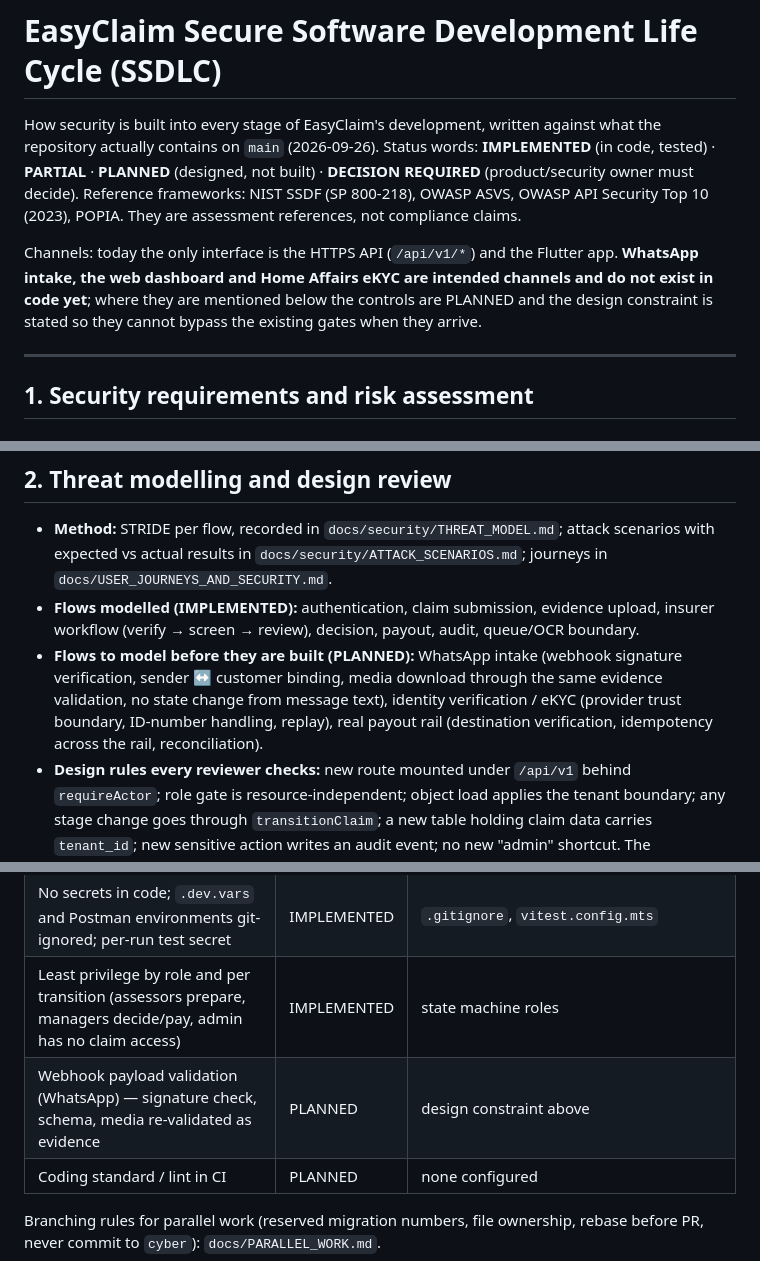
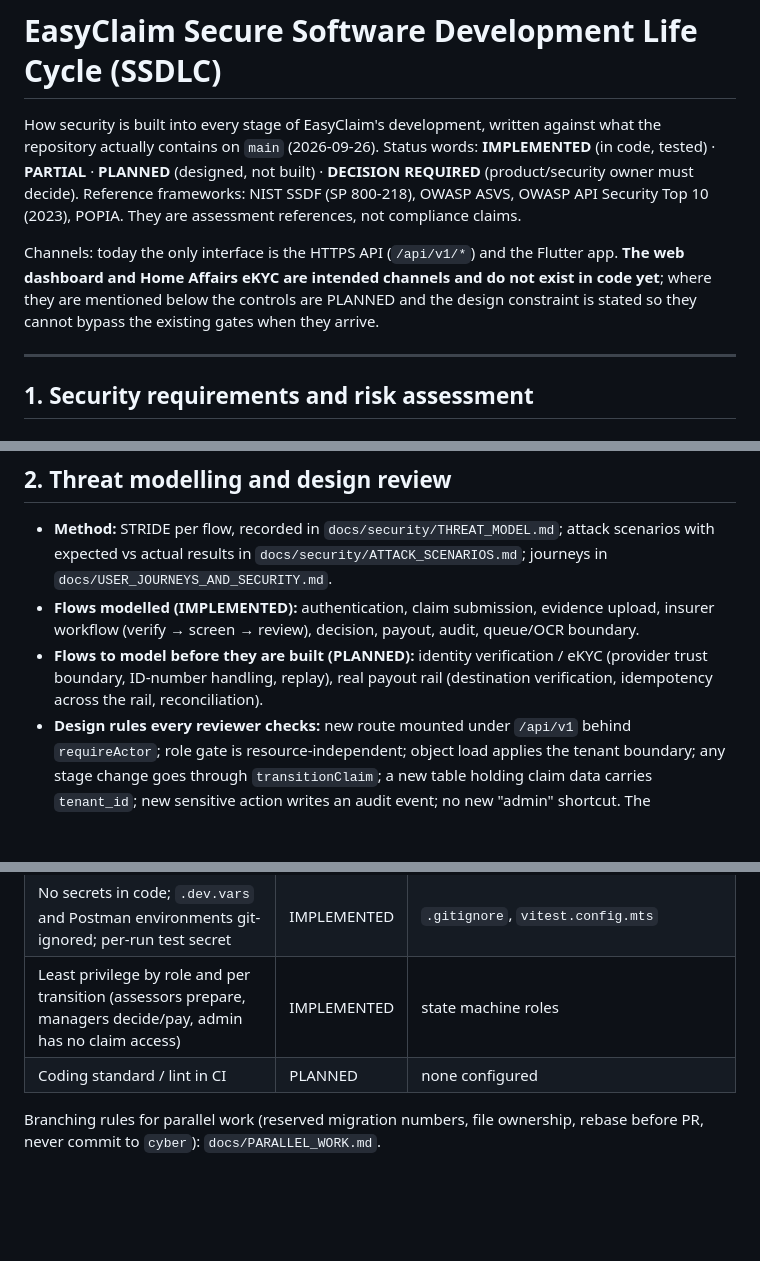
Before and after one commit to MainMethod26/Easy-Claim, a Markdown page: docs/security/SSDLC.md, 3 parts joined by grey strips. GitHub-like rendering; blank space fills up the shorter version.

Commit message:
docs(security): drop WhatsApp integration plans from the SSDLC
Co-Authored-By: Claude Fable 5.1 <noreply@anthropic.com>

```diff
--- a/docs/security/SSDLC.md
+++ b/docs/security/SSDLC.md
@@ -6,9 +6,9 @@ actually contains on `main` (2026-09-26). Status words: **IMPLEMENTED** (in code
 Reference frameworks: NIST SSDF (SP 800-218), OWASP ASVS, OWASP API Security Top 10 (2023), POPIA. They are
 assessment references, not compliance claims.
 
-Channels: today the only interface is the HTTPS API (`/api/v1/*`) and the Flutter app. **WhatsApp intake,
-the web dashboard and Home Affairs eKYC are intended channels and do not exist in code yet**; where they
-are mentioned below the controls are PLANNED and the design constraint is stated so they cannot bypass the
+Channels: today the only interface is the HTTPS API (`/api/v1/*`) and the Flutter app. **The web
+dashboard and Home Affairs eKYC are intended channels and do not exist in code yet**; where they are
+mentioned below the controls are PLANNED and the design constraint is stated so they cannot bypass the
 existing gates when they arrive.
 
 ---
@@ -52,7 +52,7 @@ existing gates when they arrive.
 
 - **Method:** STRIDE per flow, recorded in `docs/security/THREAT_MODEL.md`; attack scenarios with expected vs actual results in `docs/security/ATTACK_SCENARIOS.md`; journeys in `docs/USER_JOURNEYS_AND_SECURITY.md`.
 - **Flows modelled (IMPLEMENTED):** authentication, claim submission, evidence upload, insurer workflow (verify → screen → review), decision, payout, audit, queue/OCR boundary.
-- **Flows to model before they are built (PLANNED):** WhatsApp intake (webhook signature verification, sender ↔ customer binding, media download through the same evidence validation, no state change from message text), identity verification / eKYC (provider trust boundary, ID-number handling, replay), real payout rail (destination verification, idempotency across the rail, reconciliation).
+- **Flows to model before they are built (PLANNED):** identity verification / eKYC (provider trust boundary, ID-number handling, replay), real payout rail (destination verification, idempotency across the rail, reconciliation).
 - **Design rules every reviewer checks:** new route mounted under `/api/v1` behind `requireActor`; role gate is resource-independent; object load applies the tenant boundary; any stage change goes through `transitionClaim`; a new table holding claim data carries `tenant_id`; new sensitive action writes an audit event; no new "admin" shortcut. The unmounted MVC layer stays unmounted until it satisfies these (`BACKEND-SEC-021`).
 - **Review artefacts:** each phase ships a precheck (what actually exists) and a report (what changed, tests, attacks, limitations) under `docs/phase-reports/`.
 
@@ -71,7 +71,6 @@ existing gates when they arrive.
 | Rate limits per IP and per actor; 64 KB body limit; security headers; CORS allowlist | IMPLEMENTED | `src/index.ts` |
 | No secrets in code; `.dev.vars` and Postman environments git-ignored; per-run test secret | IMPLEMENTED | `.gitignore`, `vitest.config.mts` |
 | Least privilege by role and per transition (assessors prepare, managers decide/pay, admin has no claim access) | IMPLEMENTED | state machine roles |
-| Webhook payload validation (WhatsApp) — signature check, schema, media re-validated as evidence | PLANNED | design constraint above |
 | Coding standard / lint in CI | PLANNED | none configured |
 
 Branching rules for parallel work (reserved migration numbers, file ownership, rebase before PR, never commit to `cyber`): `docs/PARALLEL_WORK.md`.
```
Also changed, not shown: other parts of docs/security/SSDLC.md (+0 -1 lines).
